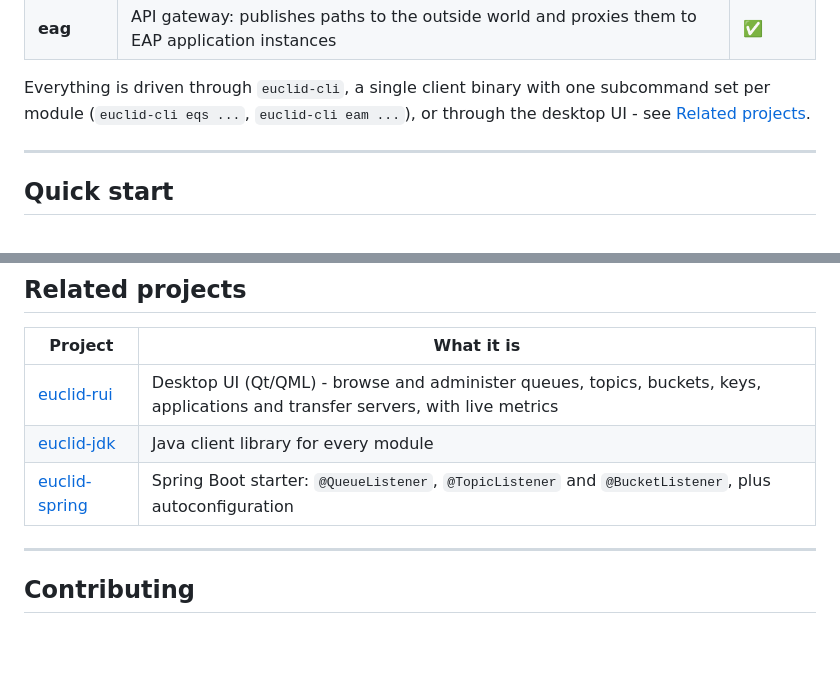
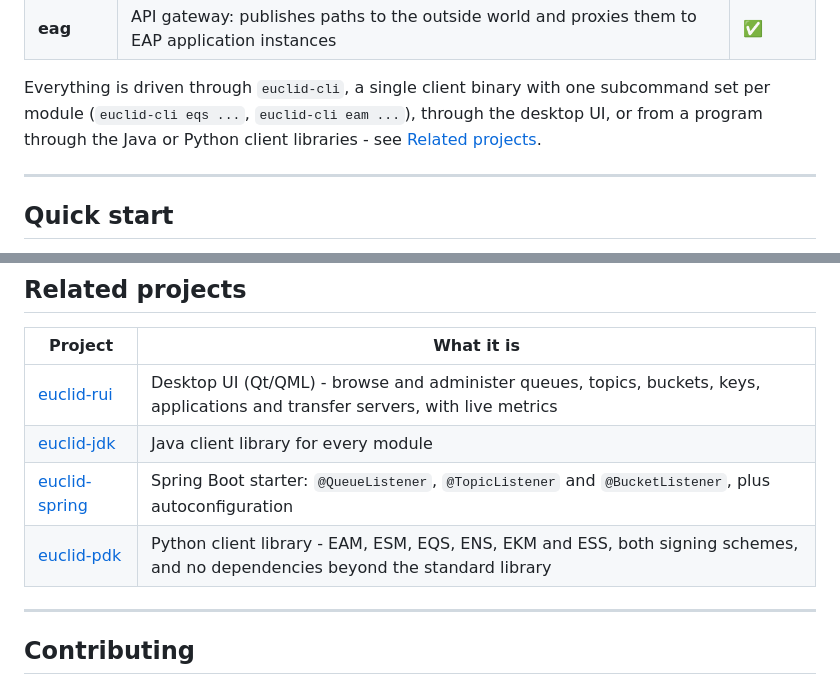
Before and after one commit to jensvogt/euclid, a Markdown page: README.md, 2 parts joined by grey strips. Drawn GitHub-style; blank space fills up the shorter version.

Commit message:
fix: update to readme mentioning python SDK

```diff
--- a/README.md
+++ b/README.md
@@ -38,7 +38,8 @@ route - see [Architecture](#architecture).
 | **eag** | API gateway: publishes paths to the outside world and proxies them to EAP application instances | ✅     |
 
 Everything is driven through `euclid-cli`, a single client binary with one subcommand set per module
-(`euclid-cli eqs ...`, `euclid-cli eam ...`), or through the desktop UI - see [Related projects](#related-projects).
+(`euclid-cli eqs ...`, `euclid-cli eam ...`), through the desktop UI, or from a program through the Java or Python
+client libraries - see [Related projects](#related-projects).
 
 ---
 
@@ -374,6 +375,7 @@ own process, which is what `SIGUSR1` re-reads.
 | [euclid-rui](https://github.com/jensvogt/euclid-rui)       | Desktop UI (Qt/QML) - browse and administer queues, topics, buckets, keys, applications and transfer servers, with live metrics |
 | [euclid-jdk](https://github.com/jensvogt/euclid-jdk)       | Java client library for every module                                                                                            |
 | [euclid-spring](https://github.com/jensvogt/euclid-spring) | Spring Boot starter: `@QueueListener`, `@TopicListener` and `@BucketListener`, plus autoconfiguration                           |
+| [euclid-pdk](https://github.com/jensvogt/euclid-pdk)       | Python client library - EAM, ESM, EQS, ENS, EKM and ESS, both signing schemes, and no dependencies beyond the standard library  |
 
 ---
 
```
